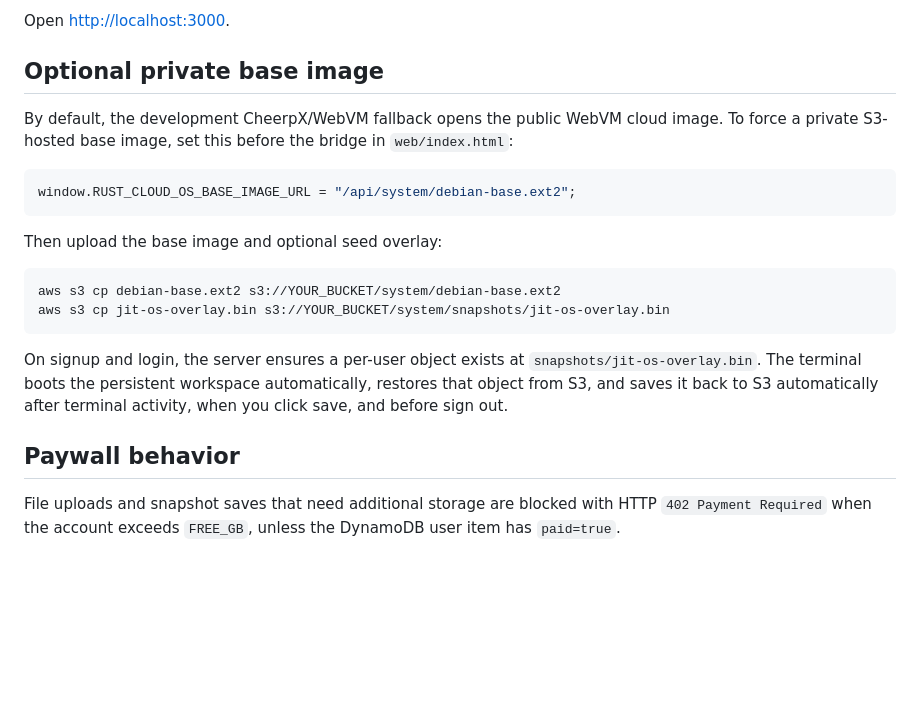
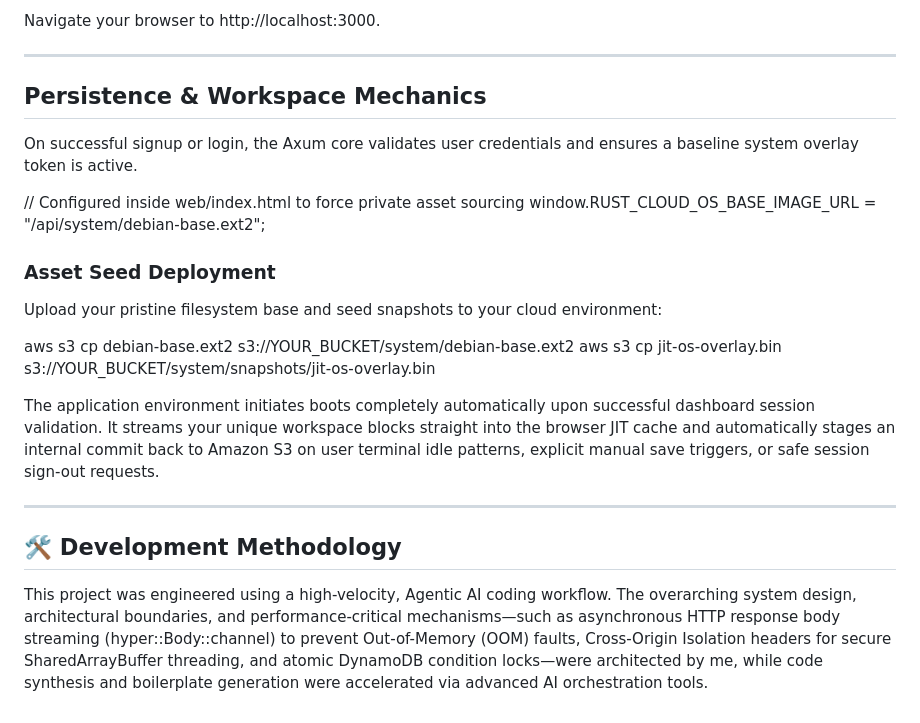
Before and after one commit to B0gsto/rust_cloud_os, a Markdown page: README.md, the part around one of its changes. Rendered like a GitHub page; blank space fills up the shorter version.

````diff
--- a/README.md
+++ b/README.md
@@ -80,23 +81,25 @@ cargo run -p server
 
-Open <http://localhost:3000>.
+Navigate your browser to http://localhost:3000.
 
-## Optional private base image
+---
 
-By default, the development CheerpX/WebVM fallback opens the public WebVM cloud image. To force a private S3-hosted base image, set this before the bridge in `web/index.html`:
+## Persistence & Workspace Mechanics
 
-```js
+On successful signup or login, the Axum core validates user credentials and ensures a baseline system overlay token is active.
+
+// Configured inside web/index.html to force private asset sourcing
 window.RUST_CLOUD_OS_BASE_IMAGE_URL = "/api/system/debian-base.ext2";
-```
 
-Then upload the base image and optional seed overlay:
+### Asset Seed Deployment
+Upload your pristine filesystem base and seed snapshots to your cloud environment:
 
-```sh
 aws s3 cp debian-base.ext2 s3://YOUR_BUCKET/system/debian-base.ext2
 aws s3 cp jit-os-overlay.bin s3://YOUR_BUCKET/system/snapshots/jit-os-overlay.bin
-```
 
-On signup and login, the server ensures a per-user object exists at `snapshots/jit-os-overlay.bin`. The terminal boots the persistent workspace automatically, restores that object from S3, and saves it back to S3 automatically after terminal activity, when you click save, and before sign out.
+The application environment initiates boots completely automatically upon successful dashboard session validation. It streams your unique workspace blocks straight into the browser JIT cache and automatically stages an internal commit back to Amazon S3 on user terminal idle patterns, explicit manual save triggers, or safe session sign-out requests.
 
-## Paywall behavior
+---
 
-File uploads and snapshot saves that need additional storage are blocked with HTTP `402 Payment Required` when the account exceeds `FREE_GB`, unless the DynamoDB user item has `paid=true`.
+## 🛠️ Development Methodology
+
+This project was engineered using a high-velocity, Agentic AI coding workflow. The overarching system design, architectural boundaries, and performance-critical mechanisms—such as asynchronous HTTP response body streaming (hyper::Body::channel) to prevent Out-of-Memory (OOM) faults, Cross-Origin Isolation headers for secure SharedArrayBuffer threading, and atomic DynamoDB condition locks—were architected by me, while code synthesis and boilerplate generation were accelerated via advanced AI orchestration tools.
````
Also changed, not shown: other parts of README.md (+39 -38 lines).
